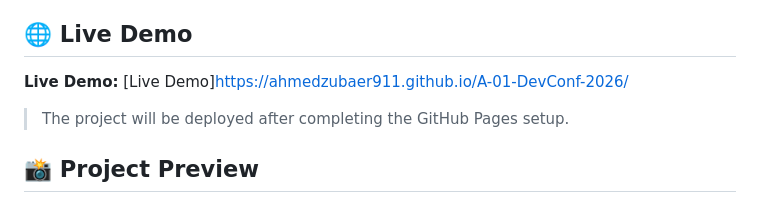
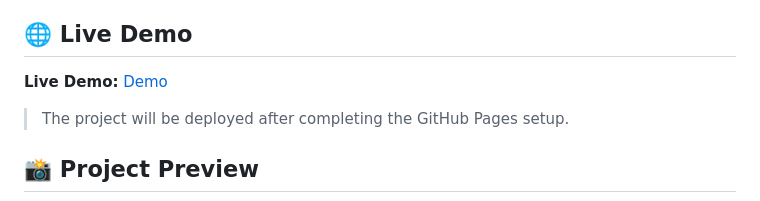
Before and after one commit to ahmedZubaer911/A-01-DevConf-2026, a Markdown page: PROMPTS.md, the part around the change. GitHub-like rendering.

Commit message:
Live page Updated in PROMPTS.md

```diff
--- a/PROMPTS.md
+++ b/PROMPTS.md
@@ -4,7 +4,7 @@ A modern and responsive landing page for **DevConf 2026**, a developer conferenc
 
 ## 🌐 Live Demo
 
-**Live Demo:** [Live Demo]https://ahmedzubaer911.github.io/A-01-DevConf-2026/
+**Live Demo:** [Demo](https://ahmedzubaer911.github.io/A-01-DevConf-2026/)
 
 > The project will be deployed after completing the GitHub Pages setup.
 
```
